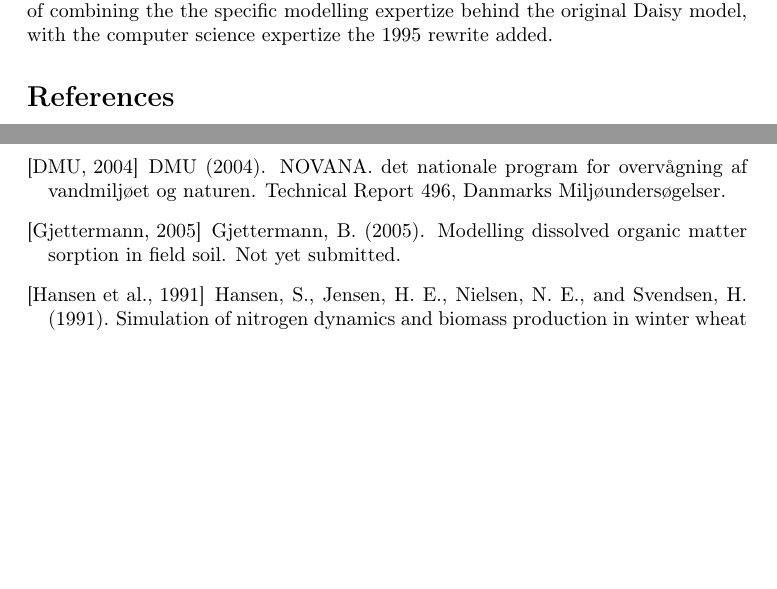
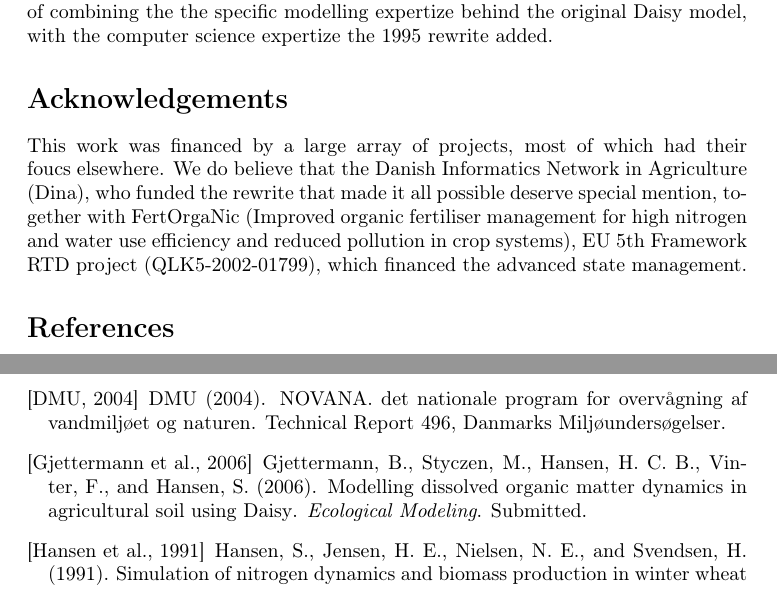
Before and after one commit to perabrahamsen/daisy-model, a LaTeX paper (txt/input-lang.tex, which reads txt/daisy.bib): two parts of pages 10 and 11 of 11 before the commit and two parts of pages 10 and 11 of 12 after it, joined at a grey line, cut so that both start at the same text, the shorter picture padded with empty space. Compiled offline with pdfLaTeX; the source files are stored in an older character set and shown here as Unicode.

Commit message:
kvl-t
git-svn-id: https://daisy-model.googlecode.com/svn/trunk@1870 5f5bf4bb-3343-0410-8278-4fa8eb3319dc

```diff
--- a/txt/daisy.bib
+++ b/txt/daisy.bib
@@ -287,14 +287,6 @@
   note =         {Concepts and User Manual.}
 }
 
-@Unpublished{bgj-dom,
-  author =       {Birgitte Gjettermann},
-  title =        {Modelling dissolved organic matter sorption in field soil},
-  year =         2005,
-  journal =      {European journal of Soil Science},
-  note =         {Not yet submitted.}
-}
-
 @TechReport{dk-humus-change,
   author =       {Tove Heidmann and J. Nielsen and S.E. Olesen
                   and B.T. Christensen and Hans Spelling {\O}stergaard},
@@ -468,0 +473,6 @@ Michael Haldrup Pedersen and Peter Frederiksen},
+  title =        {Modelling dissolved organic matter dynamics in
+agricultural soil using \daisy{}},
+  journal =      {Ecological Modeling},
+  year =         2006,
+  note =         {Submitted}
+}
--- a/txt/input-lang.tex
+++ b/txt/input-lang.tex
@@ -622,6 +622,17 @@ applications of the system demonstrate the value of combining the the
 specific modelling expertize behind the original Daisy model, with the
 computer science expertize the 1995 rewrite added.
 
+\section{Acknowledgements}
+
+This work was financed by a large array of projects, most of which had
+their foucs elsewhere.  We do believe that the Danish Informatics
+Network in Agriculture (Dina), who funded the rewrite that made it all
+possible deserve special mention, together with FertOrgaNic (Improved
+organic fertiliser management for high nitrogen and water use
+efficiency and reduced pollution in crop systems), EU 5th Framework
+RTD project (QLK5-2002-01799), which financed the advanced state
+management.
+
 \addcontentsline{toc}{section}{\numberline{}Bibliography}
 \bibliography{daisy}
 
```
Also changed, not shown: txt/daisy.bib (12 more changed lines).
